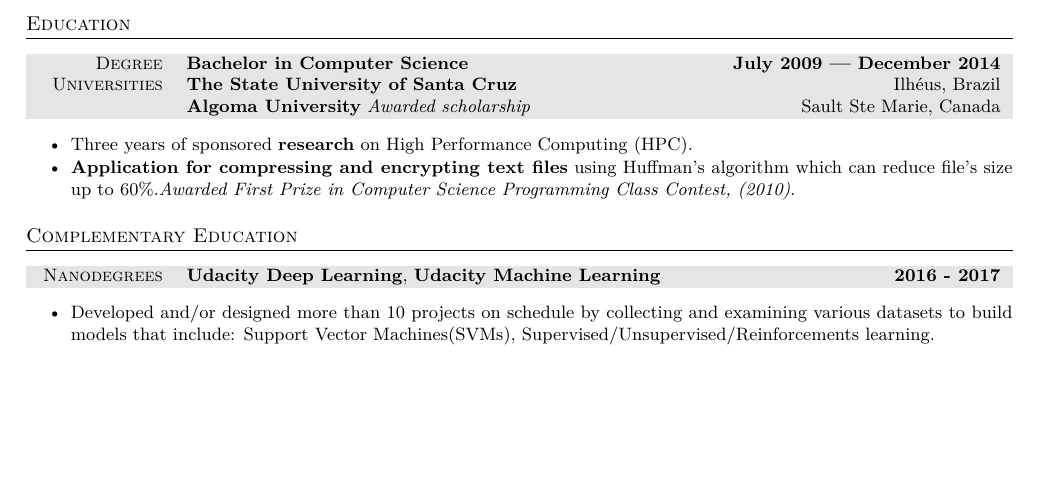
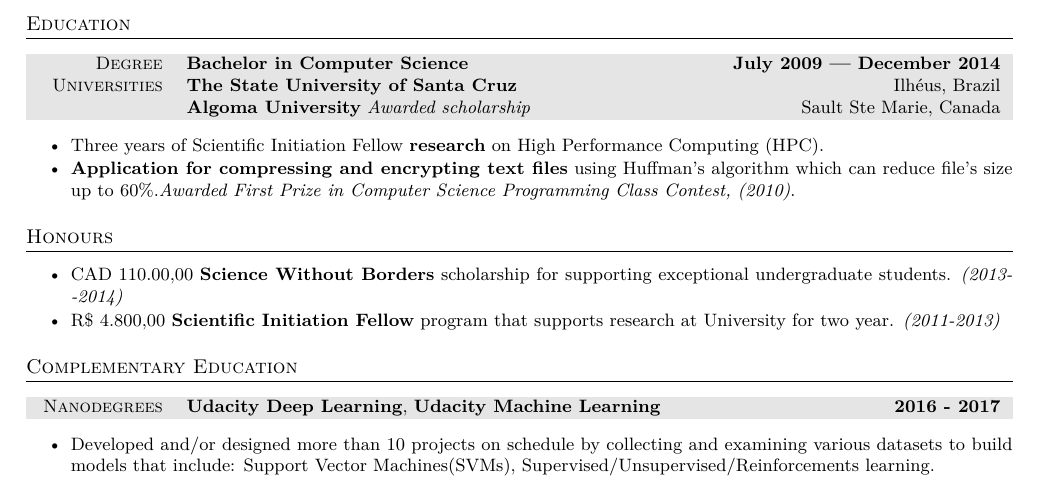
Before and after one commit to sthalles/resume, a LaTeX CV (English-Shortened/resume.tex): part of the page before the commit and part of page 1 of 2 after it, cut so that both start at the same text, the shorter picture padded with empty space. Compiled offline with XeLaTeX; a missing font is replaced by an installed copy or a similar font.

Commit message:
added Honours section to resume

```diff
--- a/English-Shortened/resume.tex
+++ b/English-Shortened/resume.tex
@@ -141,11 +141,22 @@
 
 \begin{itemize}\itemsep1.0pt \parskip0pt \parsep0pt
 
-\item Three years of sponsored \textbf{research} on High Performance Computing (HPC).
+\item Three years of Scientific Initiation Fellow \textbf{research} on High Performance Computing (HPC).
 
 \item \textbf{Application for compressing and encrypting text files} using Huffman's algorithm which can reduce file’s size up to 60\%.\textit{Awarded First Prize in Computer Science Programming Class Contest, (2010)}.
 
 
+\end{itemize}
+
+%----------------------------------------------------------------------------------------
+%	EXTRA CURRICULAR ACTIVITIES
+%----------------------------------------------------------------------------------------
+\section{Honours}
+
+\begin{itemize}\itemsep1.0pt \parskip0pt \parsep0pt
+\item CAD 110.00,00 \textbf{Science Without Borders} scholarship for supporting exceptional undergraduate students. \textit{(2013-2014)}
+
+\item R\$ 4.800,00 \textbf{Scientific Initiation Fellow} program that supports  research at University for two year.\textit{ (2011-2013)}
 \end{itemize}
 
 %----------------------------------------------------------------------------------------
```
Also changed, not shown: English-Shortened/resume.pdf.
